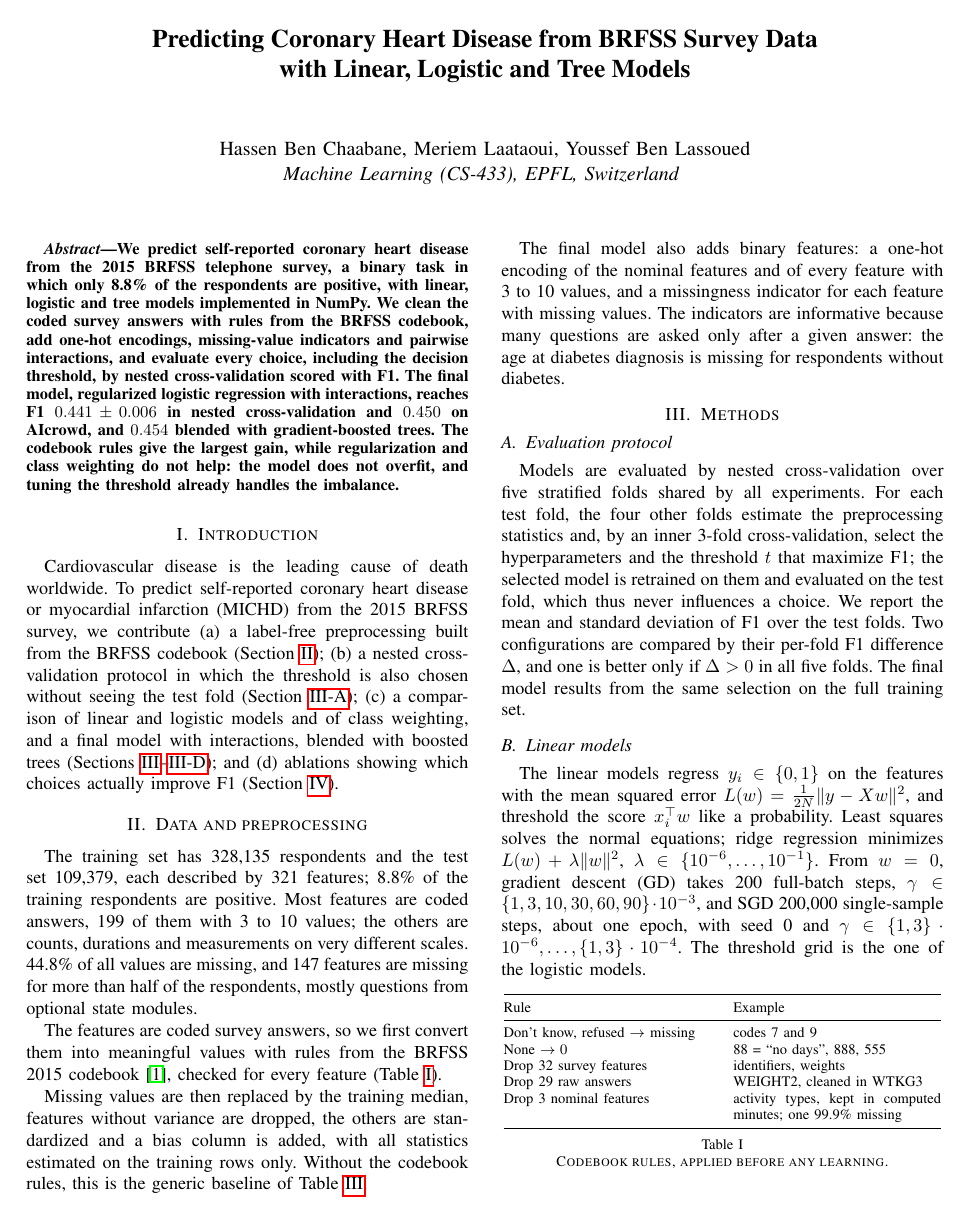
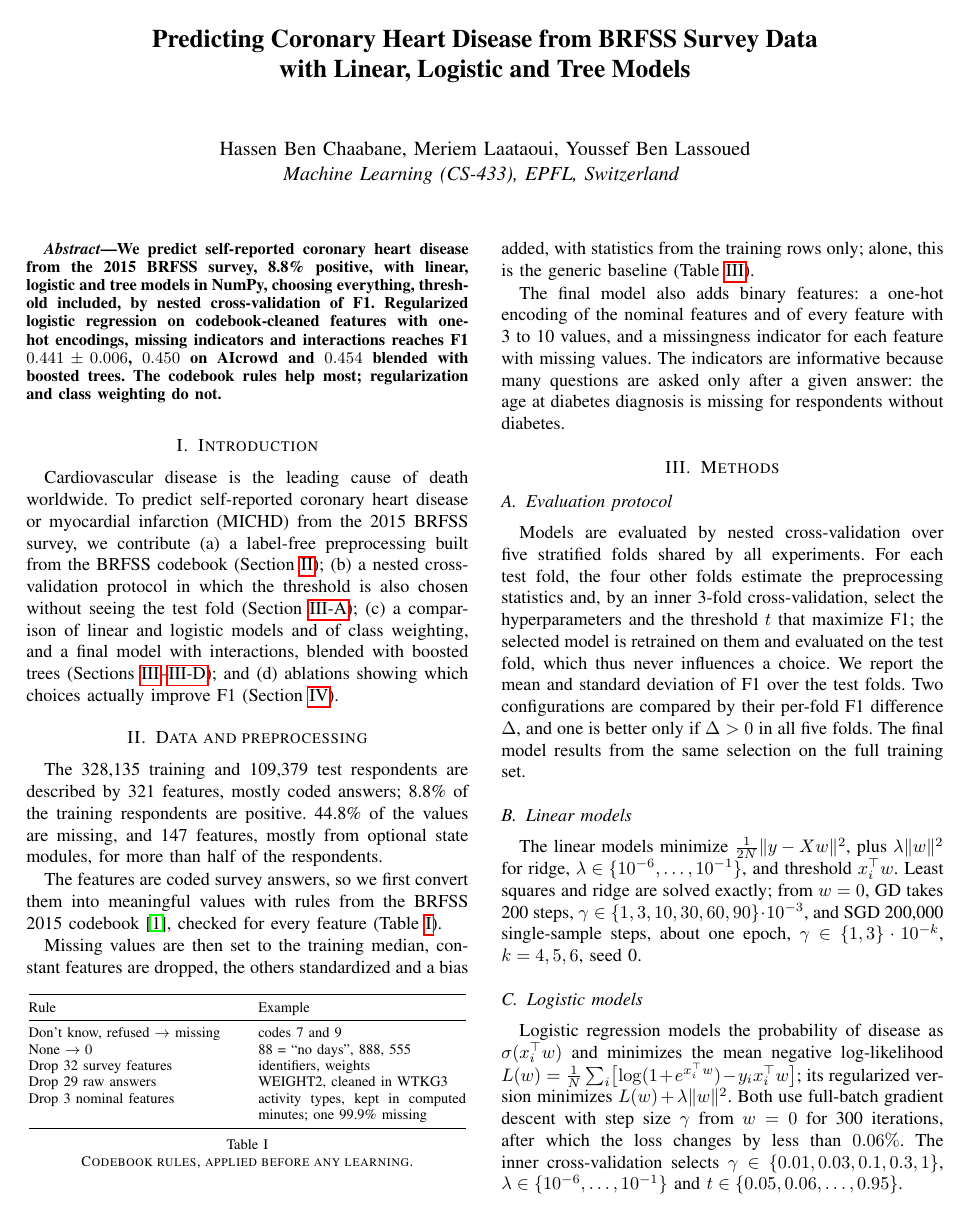
Before and after one commit to YoussefBL25/ML_1, a LaTeX paper (report/main.tex): page 1 of 3. Compiled offline with pdfLaTeX.

Commit message:
Report: shorten abstract, data description and linear sections to fit two pages

```diff
--- a/report/main.tex
+++ b/report/main.tex
@@ -25,18 +25,13 @@
 % OWNER: Person 3 (abstract, introduction)
 % ============================================================================
 \begin{abstract}
-We predict self-reported coronary heart disease from the 2015 BRFSS telephone
-survey, a binary task in which only 8.8\% of the respondents are positive,
-with linear, logistic and tree models implemented in NumPy. We clean the coded
-survey answers with rules from the BRFSS codebook, add one-hot encodings,
-missing-value indicators and pairwise interactions, and evaluate every
-choice, including the decision threshold, by nested cross-validation scored
-with F1. The final model, regularized logistic regression with interactions,
-reaches F1 $0.441\pm0.006$ in nested cross-validation and $0.450$ on
-AIcrowd, and $0.454$ blended with gradient-boosted trees. The codebook rules
-give the largest gain, while regularization and class weighting do not
-help: the model does not overfit, and tuning the threshold already handles
-the imbalance.
+We predict self-reported coronary heart disease from the 2015 BRFSS survey,
+8.8\% positive, with linear, logistic and tree models in NumPy, choosing
+everything, threshold included, by nested cross-validation of F1.
+Regularized logistic regression on codebook-cleaned features with one-hot
+encodings, missing indicators and interactions reaches F1
+$0.441\pm0.006$, $0.450$ on AIcrowd and $0.454$ blended with boosted trees.
+The codebook rules help most; regularization and class weighting do not.
 \end{abstract}
 
 \section{Introduction}
@@ -55,12 +50,10 @@ showing which choices actually improve F1 (Section~\ref{sec:results}).
 % OWNER: Person 1 (data description, imputation and scaling). Person 2: codebook rules, final-model features.
 % ============================================================================
 \section{Data and preprocessing}\label{sec:data}
-The training set has 328,135 respondents and the test set 109,379, each
-described by 321 features; 8.8\% of the training respondents are positive.
-Most features are coded answers, 199 of them with 3 to 10 values; the others
-are counts, durations and measurements on very different scales. 44.8\% of
-all values are missing, and 147 features are missing for more than half of
-the respondents, mostly questions from optional state modules.
+The 328,135 training and 109,379 test respondents are described by 321
+features, mostly coded answers; 8.8\% of the training respondents are
+positive. 44.8\% of the values are missing, and 147 features, mostly from
+optional state modules, for more than half of the respondents.
 
 The features are coded survey answers, so we first convert them into
 meaningful values with rules from the BRFSS 2015 codebook~\cite{brfss15},
@@ -82,10 +75,10 @@ Drop 3 nominal features & activity types, kept in computed minutes; one 99.9\% m
 \caption{Codebook rules, applied before any learning.}
 \label{tab:codebook}
 \end{table}
-Missing values are then replaced by the training median, features without
-variance are dropped, the others are standardized and a bias column is
-added, with all statistics estimated on the training rows only. Without the
-codebook rules, this is the generic baseline of Table~\ref{tab:ablation}.
+Missing values are then set to the training median, constant features are
+dropped, the others standardized and a bias added, with statistics from the
+training rows only; alone, this is the generic baseline
+(Table~\ref{tab:ablation}).
 
 The final model also adds binary features: a one-hot encoding of the
 nominal features and of every feature with 3 to 10 values, and a
@@ -113,15 +106,12 @@ final model results from the same selection on the full training set.
 % OWNER: Person 3 (linear methods)
 % ============================================================================
 \subsection{Linear models}
-The linear models regress $y_i\in\{0,1\}$ on the features with the mean
-squared error $L(w)=\frac1{2N}\|y-Xw\|^2$, and threshold the score
-$x_i^\top w$ like a probability. Least squares solves the normal equations;
-ridge regression minimizes $L(w)+\lambda\|w\|^2$,
-$\lambda\in\{10^{-6},\dots,10^{-1}\}$. From $w=0$, gradient descent (GD)
-takes 200 full-batch steps, $\gamma\in\{1,3,10,30,60,90\}\cdot10^{-3}$, and
-SGD 200{,}000 single-sample steps, about one epoch, with seed 0 and
-$\gamma\in\{1,3\}\cdot10^{-6},\dots,\{1,3\}\cdot10^{-4}$. The threshold grid
-is the one of the logistic models.
+The linear models minimize $\frac1{2N}\|y-Xw\|^2$, plus $\lambda\|w\|^2$
+for ridge, $\lambda\in\{10^{-6},\dots,10^{-1}\}$, and threshold $x_i^\top w$.
+Least squares and ridge are solved exactly; from $w=0$, GD takes 200 steps,
+$\gamma\in\{1,3,10,30,60,90\}\cdot10^{-3}$, and SGD 200{,}000
+single-sample steps, about one epoch, $\gamma\in\{1,3\}\cdot10^{-k}$,
+$k=4,5,6$, seed 0.
 
 % ============================================================================
 % OWNER: Person 2 (logistic models, imbalance, final model)
```
Also changed, not shown: report/main.tex (7 more changed lines).
